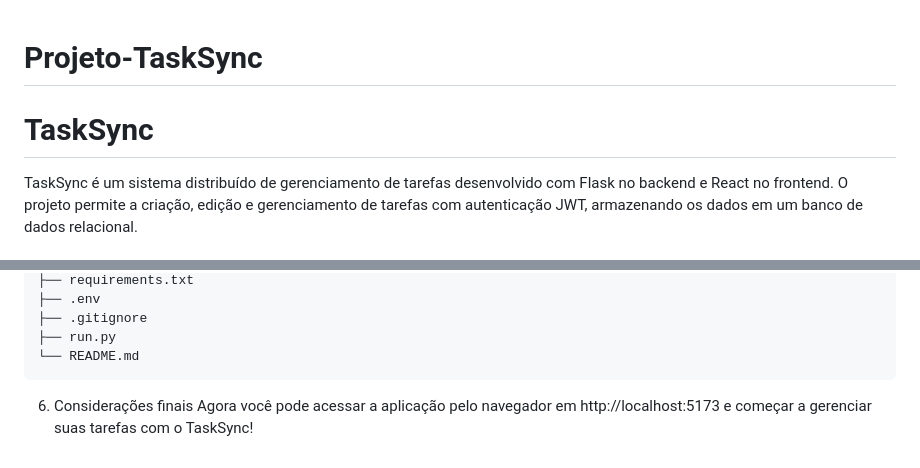
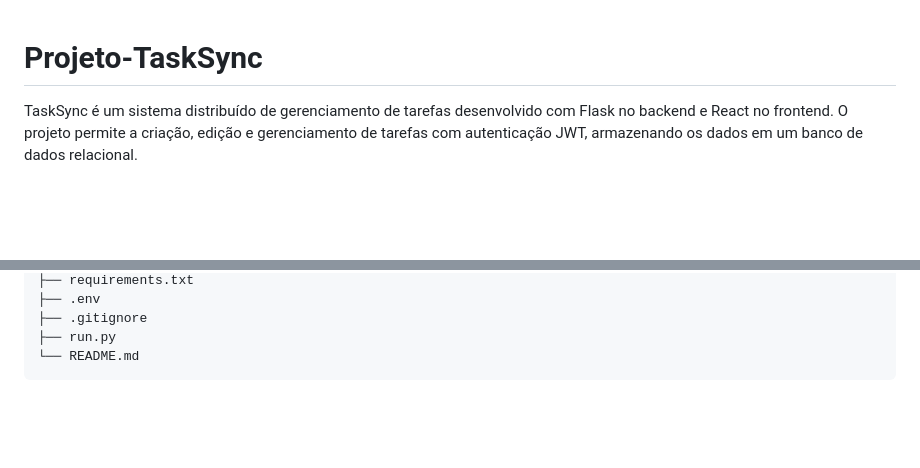
Before and after one commit to Isabel-Santos/Projeto-TaskSync, a Markdown page: README.md, 2 parts joined by grey strips. Drawn GitHub-style; blank space fills up the shorter version.

````diff
--- a/README.md
+++ b/README.md
@@ -1,5 +1,4 @@
 # Projeto-TaskSync
-# TaskSync
 
 TaskSync é um sistema distribuído de gerenciamento de tarefas desenvolvido com Flask no backend e React no frontend. O projeto permite a criação, edição e gerenciamento de tarefas com autenticação JWT, armazenando os dados em um banco de dados relacional.
 
@@ -117,5 +116,3 @@ projeto-tasksync/
 ├── run.py
 └── README.md
 ```
-6. Considerações finais
-Agora você pode acessar a aplicação pelo navegador em http://localhost:5173 e começar a gerenciar suas tarefas com o TaskSync!
````
